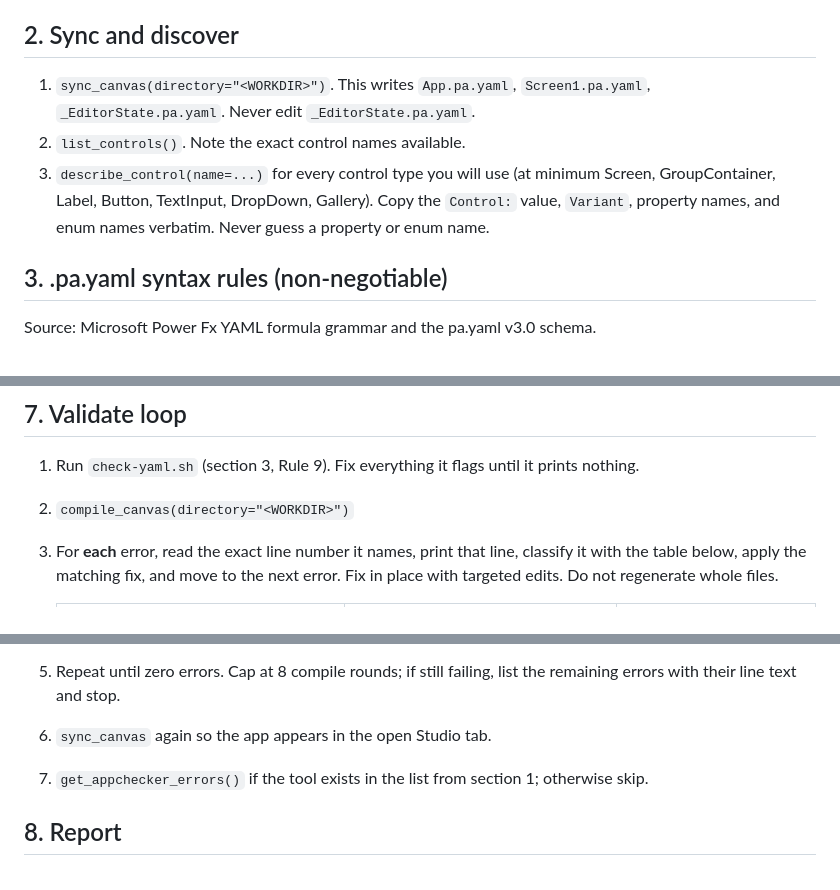
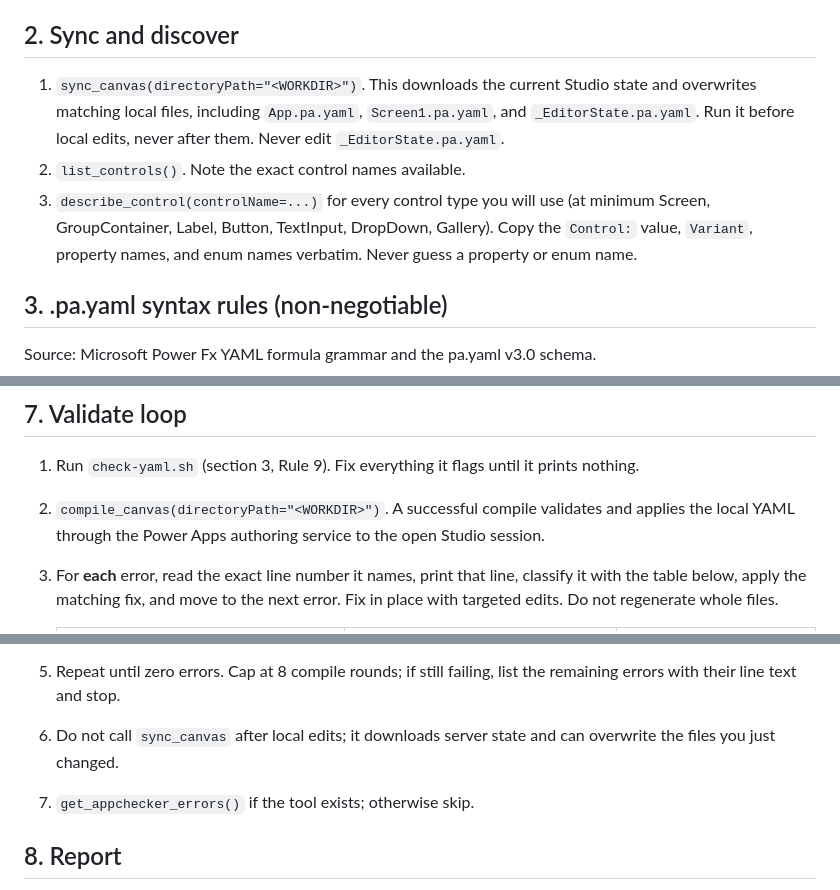
Before and after one commit to vivienhenz24/cognition_th, a Markdown page: skills/power-apps-canvas-authoring/SKILL.md, 3 parts joined by grey strips. Drawn GitHub-style.

```diff
--- a/skills/power-apps-canvas-authoring/SKILL.md
+++ b/skills/power-apps-canvas-authoring/SKILL.md
@@ -67,13 +67,15 @@ new Devin session is required after it is fixed.
 
 ## 2. Sync and discover
 
-1. `sync_canvas(directory="<WORKDIR>")`. This writes `App.pa.yaml`, `Screen1.pa.yaml`,
-   `_EditorState.pa.yaml`. Never edit `_EditorState.pa.yaml`.
+1. `sync_canvas(directoryPath="<WORKDIR>")`. This downloads the current Studio state and
+   overwrites matching local files, including `App.pa.yaml`, `Screen1.pa.yaml`, and
+   `_EditorState.pa.yaml`. Run it before local edits, never after them. Never edit
+   `_EditorState.pa.yaml`.
 2. `list_controls()`. Note the exact control names available.
-3. `describe_control(name=...)` for every control type you will use (at minimum Screen,
-   GroupContainer, Label, Button, TextInput, DropDown, Gallery). Copy the `Control:`
-   value, `Variant`, property names, and enum names verbatim. Never guess a property or
-   enum name.
+3. `describe_control(controlName=...)` for every control type you will use (at minimum
+   Screen, GroupContainer, Label, Button, TextInput, DropDown, Gallery). Copy the
+   `Control:` value, `Variant`, property names, and enum names verbatim. Never guess a
+   property or enum name.
 
 ## 3. .pa.yaml syntax rules (non-negotiable)
 
@@ -518,7 +520,9 @@ Approve and Reject share one panel and one write path. Keep a single text variab
 ## 7. Validate loop
 
 1. Run `check-yaml.sh` (section 3, Rule 9). Fix everything it flags until it prints nothing.
-2. `compile_canvas(directory="<WORKDIR>")`
+2. `compile_canvas(directoryPath="<WORKDIR>")`. A successful compile validates and
+   applies the local YAML through the Power Apps authoring service to the open Studio
+   session.
 3. For **each** error, read the exact line number it names, print that line, classify it
    with the table below, apply the matching fix, and move to the next error. Fix in place
    with targeted edits. Do not regenerate whole files.
@@ -543,8 +547,9 @@ Approve and Reject share one panel and one write path. Keep a single text variab
    quotes, then re-check Rules 6 and 7 for that control.
 5. Repeat until zero errors. Cap at 8 compile rounds; if still failing, list the remaining
    errors with their line text and stop.
-6. `sync_canvas` again so the app appears in the open Studio tab.
-7. `get_appchecker_errors()` if the tool exists in the list from section 1; otherwise skip.
+6. Do not call `sync_canvas` after local edits; it downloads server state and can
+   overwrite the files you just changed.
+7. `get_appchecker_errors()` if the tool exists; otherwise skip.
 
 
 ## 8. Report
```
Also changed, not shown: README.md (+6 -6 lines).
